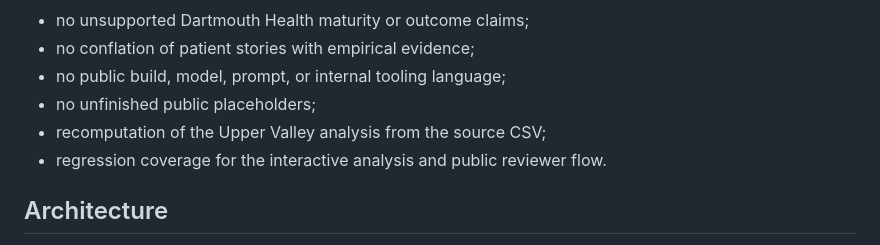
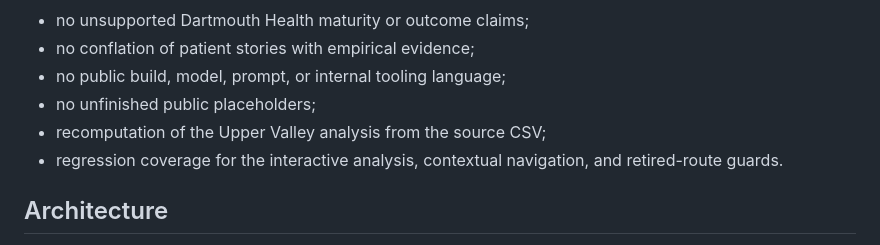
Before and after one commit to mega-byte2600/ape-pfac-pssm5-toolkit, a Markdown page: README.md, the part around the change. GitHub-like rendering.

Commit message:
Remove reviewer-flow language from repository quality controls

```diff
--- a/README.md
+++ b/README.md
@@ -66,7 +66,7 @@ Key controls include:
 - no public build, model, prompt, or internal tooling language;
 - no unfinished public placeholders;
 - recomputation of the Upper Valley analysis from the source CSV;
-- regression coverage for the interactive analysis and public reviewer flow.
+- regression coverage for the interactive analysis, contextual navigation, and retired-route guards.
 
 ## Architecture
 
```
